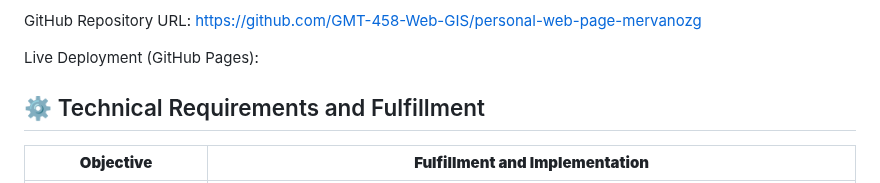
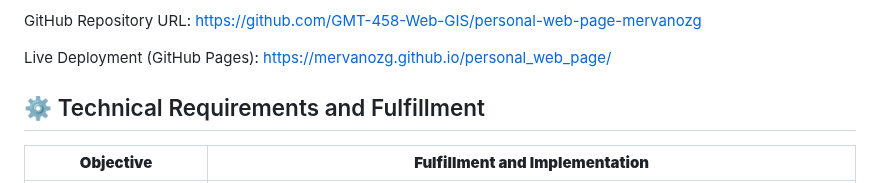
Before and after one commit to mervanozg/personal_web_page, a Markdown page: README.md, the part around the change. Drawn GitHub-style.

```diff
--- a/README.md
+++ b/README.md
@@ -9,7 +9,7 @@ The primary goal of this assignment is to demonstrate fundamental web developmen
 
 GitHub Repository URL: https://github.com/GMT-458-Web-GIS/personal-web-page-mervanozg
 
-Live Deployment (GitHub Pages):
+Live Deployment (GitHub Pages): https://mervanozg.github.io/personal_web_page/
 
 ## ⚙️ Technical Requirements and Fulfillment
 | **Objective** | **Fulfillment and Implementation** |
```
